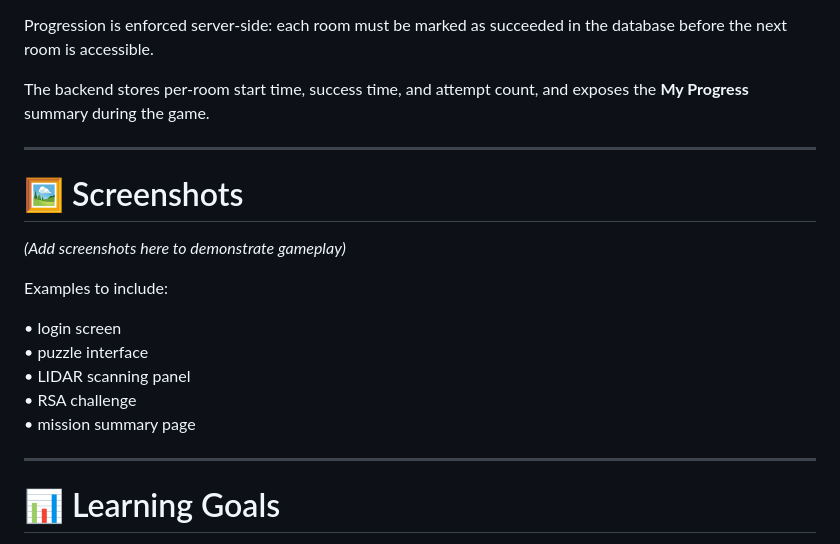
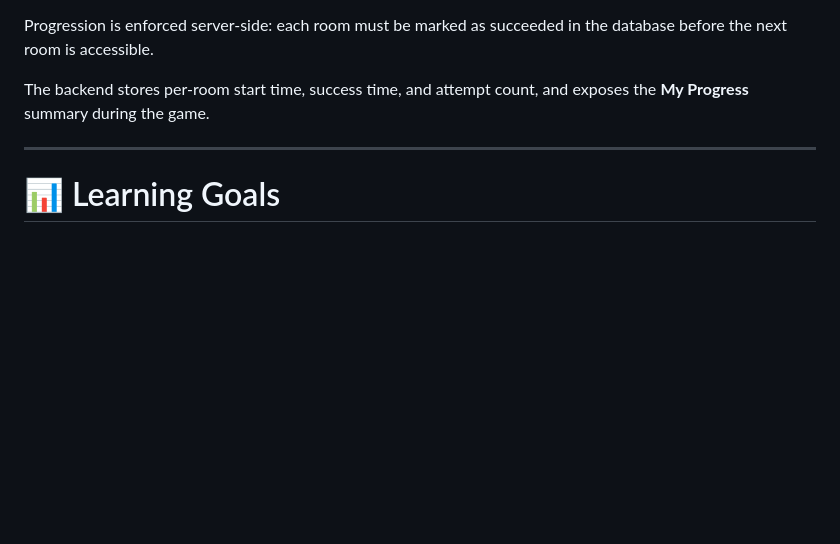
Before and after one commit to linoya1/Mission-impossible-escape-room, a Markdown page: README.md, the part around one of its changes. Rendered like a GitHub page; blank space fills up the shorter version.

Commit message:
Enhance README formatting and remove screenshot section
Updated room titles to bold formatting and removed placeholder for screenshots.

```diff
--- a/README.md
+++ b/README.md
@@ -284,20 +284,6 @@ The backend stores per-room start time, success time, and attempt count, and exp
 
 ---
 
-# 🖼 Screenshots
-
-*(Add screenshots here to demonstrate gameplay)*
-
-Examples to include:
-
-• login screen
-• puzzle interface
-• LIDAR scanning panel
-• RSA challenge
-• mission summary page
-
----
-
 # 📊 Learning Goals
 
 This project was developed to practice:
```
Also changed, not shown: other parts of README.md (+4 -4 lines).
